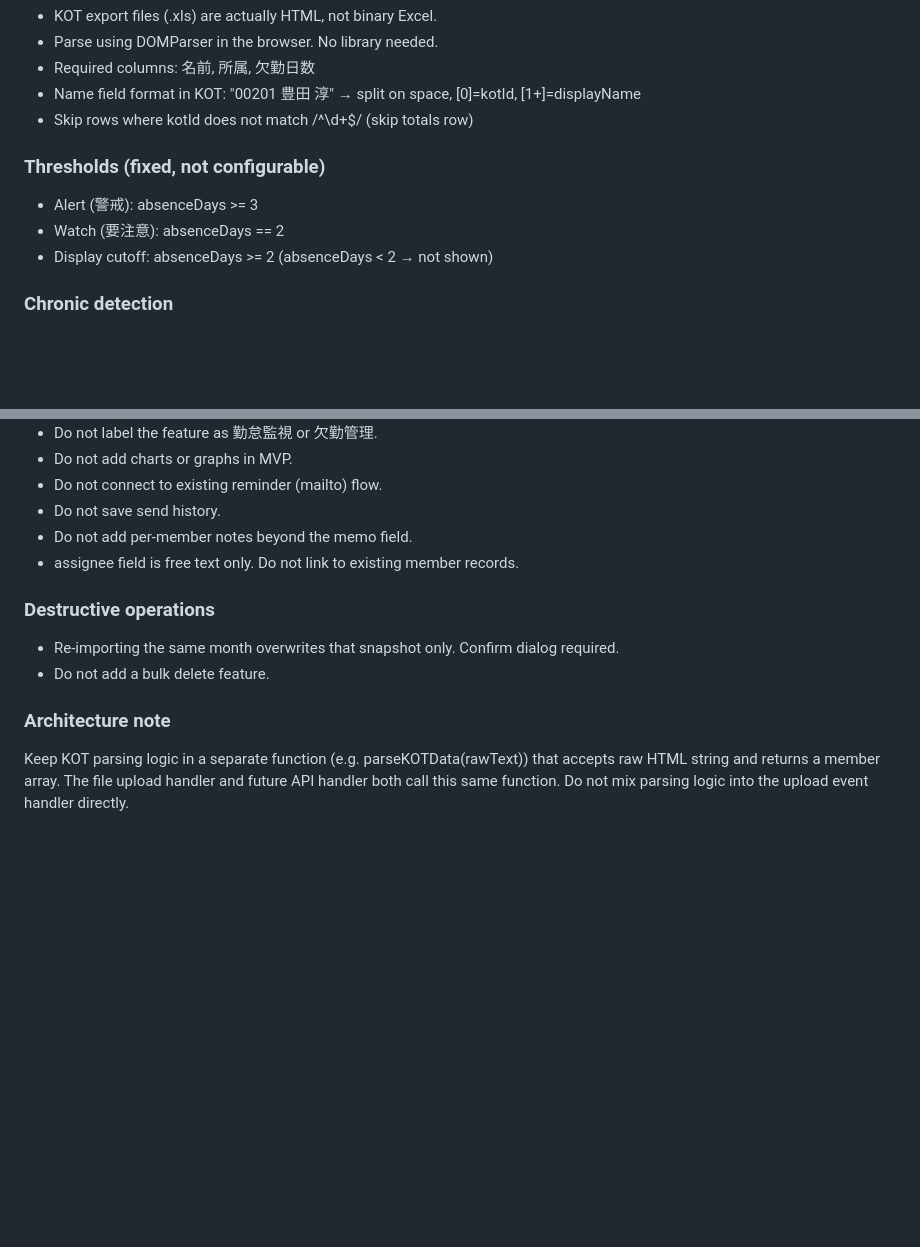
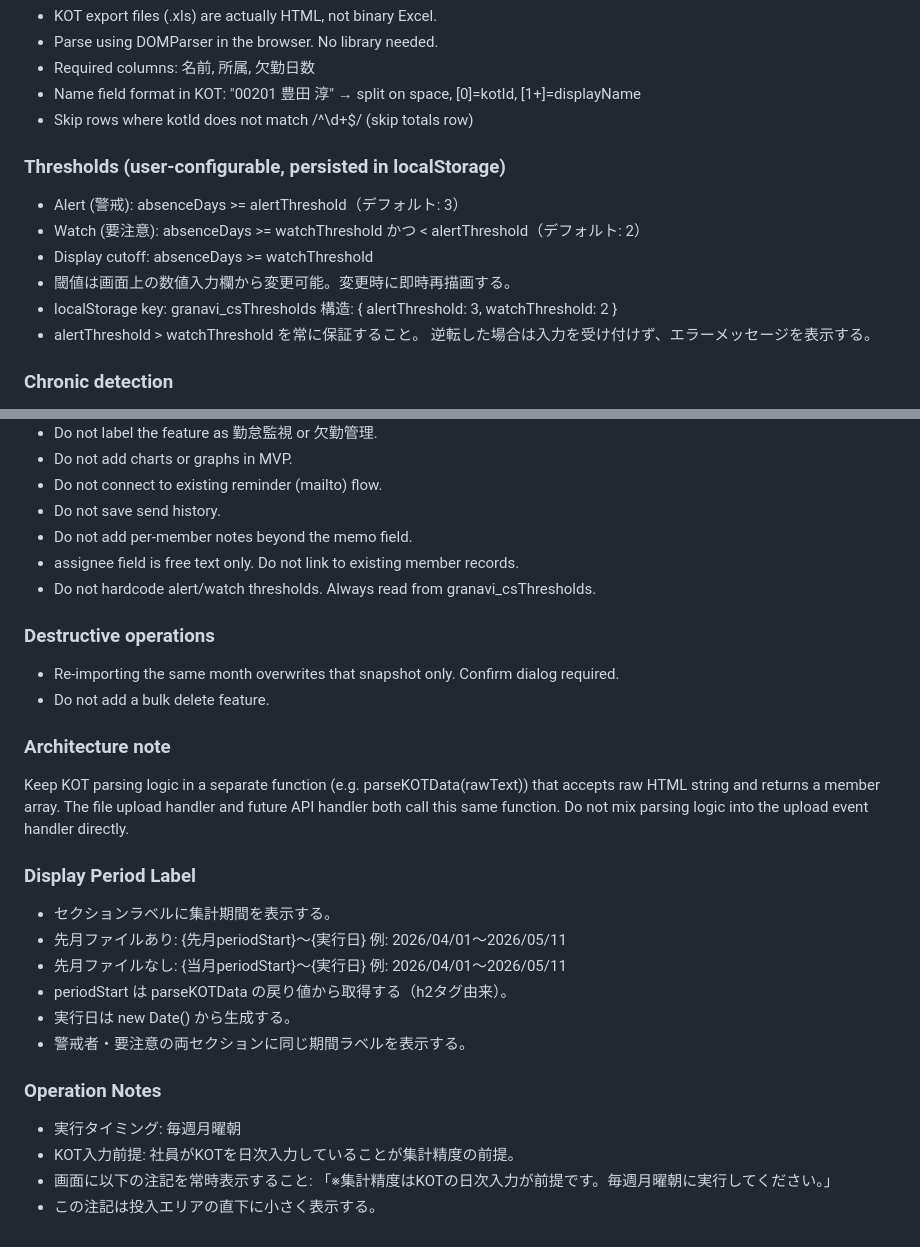
Before and after one commit to aicoach-dev/granavi_kadou, a Markdown page: agents.md, 2 parts joined by grey strips. Rendered like a GitHub page; blank space fills up the shorter version.

Commit message:
docs: コンディションシグナルの閾値可変化・期間表示・運用注記をAGENTS.mdに反映

```diff
--- a/agents.md
+++ b/agents.md
@@ -115,10 +115,15 @@ Do not modify existing tabs (稼働一覧, 月次実績, 定期タスク確認).
 - Name field format in KOT: "00201 豊田 淳" → split on space, [0]=kotId, [1+]=displayName
 - Skip rows where kotId does not match /^\d+$/ (skip totals row)
 
-### Thresholds (fixed, not configurable)
-- Alert (警戒): absenceDays >= 3
-- Watch (要注意): absenceDays == 2
-- Display cutoff: absenceDays >= 2 (absenceDays < 2 → not shown)
+### Thresholds (user-configurable, persisted in localStorage)
+- Alert (警戒): absenceDays >= alertThreshold（デフォルト: 3）
+- Watch (要注意): absenceDays >= watchThreshold かつ < alertThreshold（デフォルト: 2）
+- Display cutoff: absenceDays >= watchThreshold
+- 閾値は画面上の数値入力欄から変更可能。変更時に即時再描画する。
+- localStorage key: granavi_csThresholds
+  構造: { alertThreshold: 3, watchThreshold: 2 }
+- alertThreshold > watchThreshold を常に保証すること。
+  逆転した場合は入力を受け付けず、エラーメッセージを表示する。
 
 ### Chronic detection
 - Chronic (慢性): current month isAlert === true AND previous month isAlert === true
@@ -169,6 +174,7 @@ Do not modify existing tabs (稼働一覧, 月次実績, 定期タスク確認).
 - Do not save send history.
 - Do not add per-member notes beyond the memo field.
 - assignee field is free text only. Do not link to existing member records.
+- Do not hardcode alert/watch thresholds. Always read from granavi_csThresholds.
 
 ### Destructive operations
 - Re-importing the same month overwrites that snapshot only. Confirm dialog required.
@@ -179,3 +185,18 @@ Keep KOT parsing logic in a separate function (e.g. parseKOTData(rawText))
 that accepts raw HTML string and returns a member array.
 The file upload handler and future API handler both call this same function.
 Do not mix parsing logic into the upload event handler directly.
+
+### Display Period Label
+- セクションラベルに集計期間を表示する。
+- 先月ファイルあり: {先月periodStart}〜{実行日} 例: 2026/04/01〜2026/05/11
+- 先月ファイルなし: {当月periodStart}〜{実行日} 例: 2026/04/01〜2026/05/11
+- periodStart は parseKOTData の戻り値から取得する（h2タグ由来）。
+- 実行日は new Date() から生成する。
+- 警戒者・要注意の両セクションに同じ期間ラベルを表示する。
+
+### Operation Notes
+- 実行タイミング: 毎週月曜朝
+- KOT入力前提: 社員がKOTを日次入力していることが集計精度の前提。
+- 画面に以下の注記を常時表示すること:
+  「※集計精度はKOTの日次入力が前提です。毎週月曜朝に実行してください。」
+- この注記は投入エリアの直下に小さく表示する。
```
